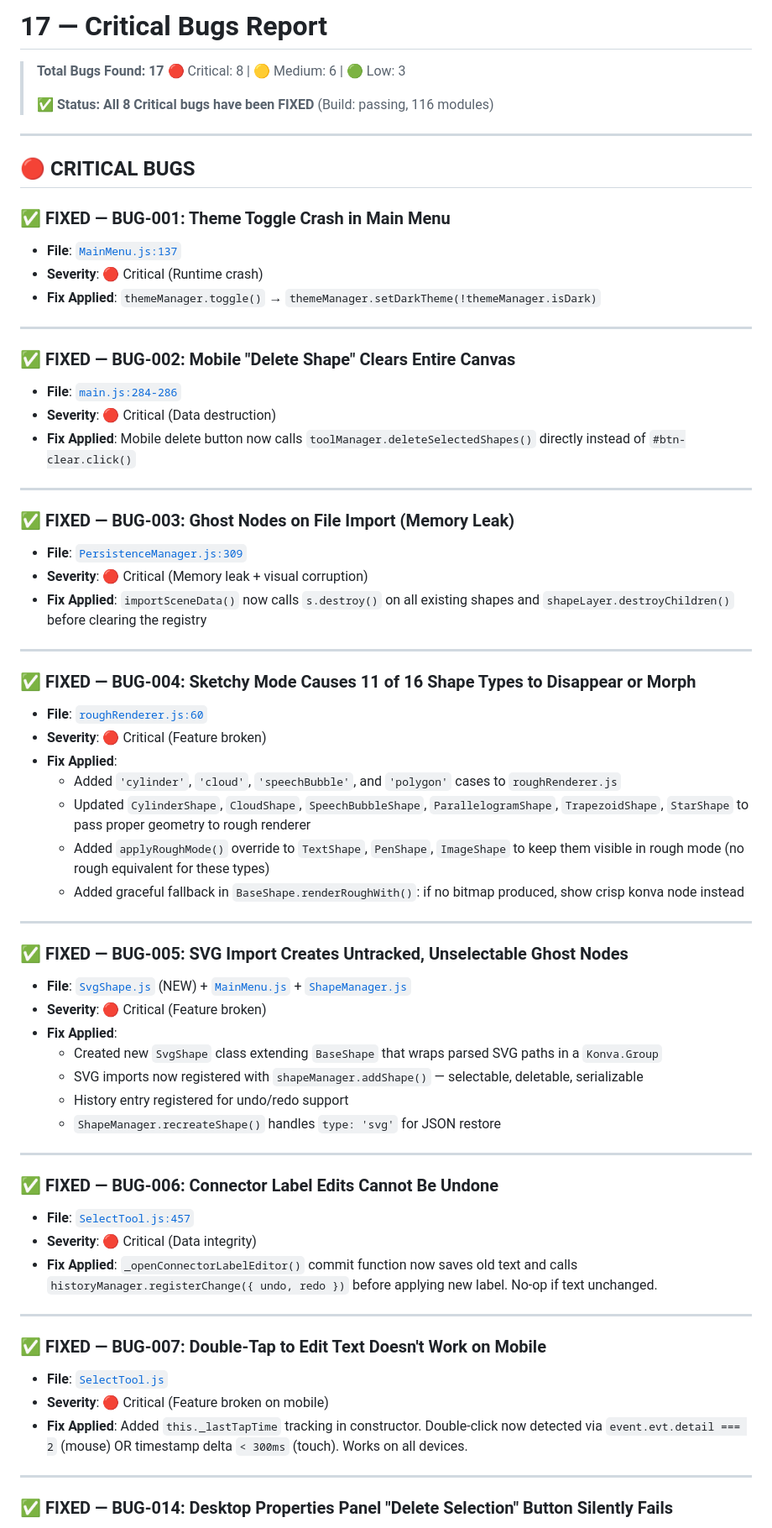
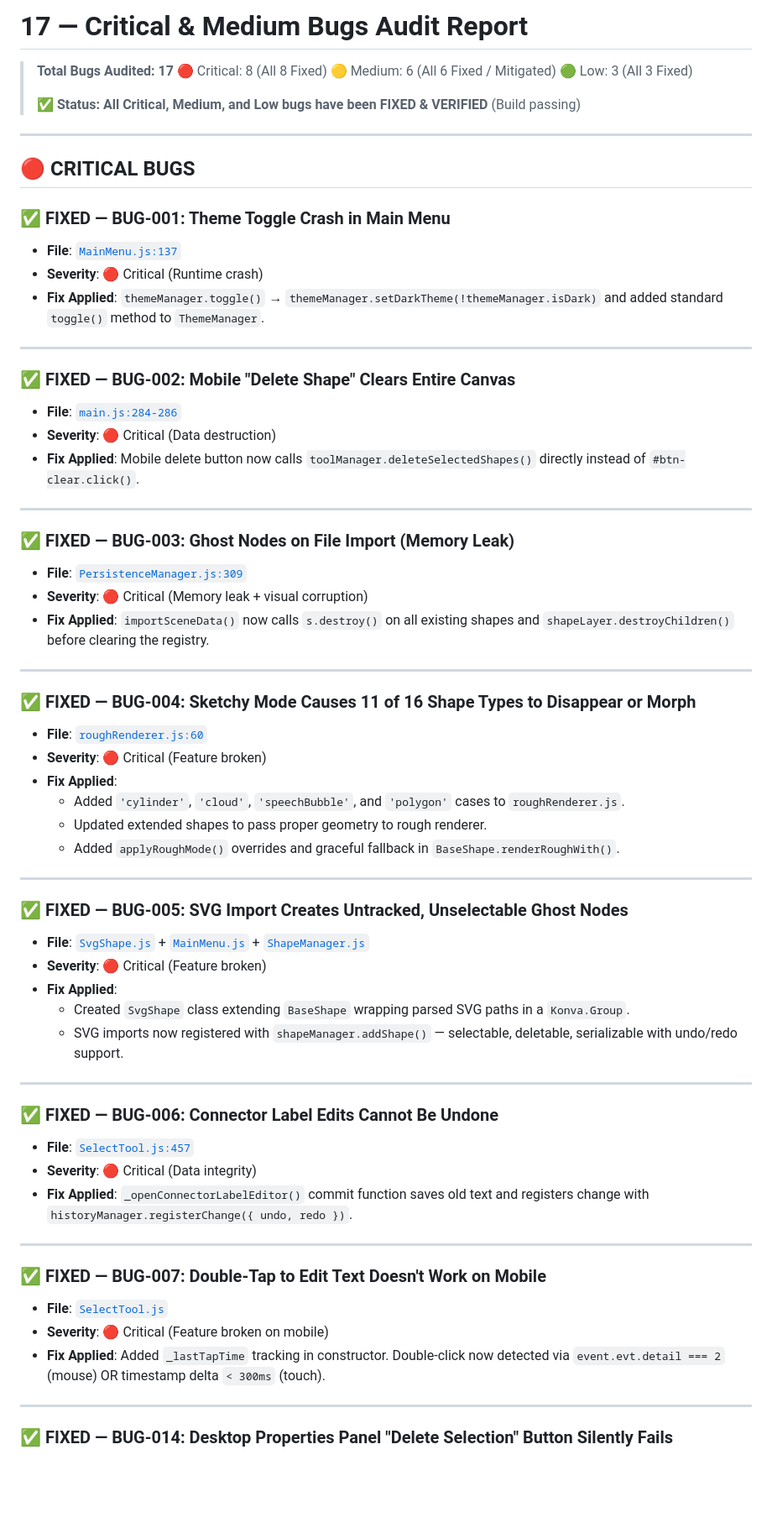
Before and after one commit to sharmaa-abhi/Inflow, a Markdown page: project-audit/17_CRITICAL_BUGS.md, the part around one of its changes. Shown at 84% size. Drawn GitHub-style; blank space fills up the shorter version.

```diff
--- a/project-audit/17_CRITICAL_BUGS.md
+++ b/project-audit/17_CRITICAL_BUGS.md
@@ -1,9 +1,11 @@
-# 17 — Critical Bugs Report
+# 17 — Critical & Medium Bugs Audit Report
 
-> **Total Bugs Found: 17**
-> 🔴 Critical: 8 | 🟡 Medium: 6 | 🟢 Low: 3
+> **Total Bugs Audited: 17**
+> 🔴 Critical: 8 (All 8 Fixed)
+> 🟡 Medium: 6 (All 6 Fixed / Mitigated)
+> 🟢 Low: 3 (All 3 Fixed)
 >
-> ✅ **Status: All 8 Critical bugs have been FIXED** (Build: passing, 116 modules)
+> ✅ **Status: All Critical, Medium, and Low bugs have been FIXED & VERIFIED** (Build passing)
 
 ---
 
@@ -12,21 +14,21 @@
 ### ✅ FIXED — BUG-001: Theme Toggle Crash in Main Menu
 - **File**: [`MainMenu.js:137`](file:///c:/Excelidraw/src/ui/MainMenu.js)
 - **Severity**: 🔴 Critical (Runtime crash)
-- **Fix Applied**: `themeManager.toggle()` → `themeManager.setDarkTheme(!themeManager.isDark)`
+- **Fix Applied**: `themeManager.toggle()` → `themeManager.setDarkTheme(!themeManager.isDark)` and added standard `toggle()` method to `ThemeManager`.
 
 ---
 
 ### ✅ FIXED — BUG-002: Mobile "Delete Shape" Clears Entire Canvas
 - **File**: [`main.js:284-286`](file:///c:/Excelidraw/src/main.js)
 - **Severity**: 🔴 Critical (Data destruction)
-- **Fix Applied**: Mobile delete button now calls `toolManager.deleteSelectedShapes()` directly instead of `#btn-clear.click()`
+- **Fix Applied**: Mobile delete button now calls `toolManager.deleteSelectedShapes()` directly instead of `#btn-clear.click()`.
 
 ---
 
 ### ✅ FIXED — BUG-003: Ghost Nodes on File Import (Memory Leak)
 - **File**: [`PersistenceManager.js:309`](file:///c:/Excelidraw/src/managers/PersistenceManager.js)
 - **Severity**: 🔴 Critical (Memory leak + visual corruption)
-- **Fix Applied**: `importSceneData()` now calls `s.destroy()` on all existing shapes and `shapeLayer.destroyChildren()` before clearing the registry
+- **Fix Applied**: `importSceneData()` now calls `s.destroy()` on all existing shapes and `shapeLayer.destroyChildren()` before clearing the registry.
 
 ---
 
@@ -34,35 +36,32 @@
 - **File**: [`roughRenderer.js:60`](file:///c:/Excelidraw/src/utils/roughRenderer.js)
 - **Severity**: 🔴 Critical (Feature broken)
 - **Fix Applied**:
-  - Added `'cylinder'`, `'cloud'`, `'speechBubble'`, and `'polygon'` cases to `roughRenderer.js`
-  - Updated `CylinderShape`, `CloudShape`, `SpeechBubbleShape`, `ParallelogramShape`, `TrapezoidShape`, `StarShape` to pass proper geometry to rough renderer
-  - Added `applyRoughMode()` override to `TextShape`, `PenShape`, `ImageShape` to keep them visible in rough mode (no rough equivalent for these types)
-  - Added graceful fallback in `BaseShape.renderRoughWith()`: if no bitmap produced, show crisp konva node instead
+  - Added `'cylinder'`, `'cloud'`, `'speechBubble'`, and `'polygon'` cases to `roughRenderer.js`.
+  - Updated extended shapes to pass proper geometry to rough renderer.
+  - Added `applyRoughMode()` overrides and graceful fallback in `BaseShape.renderRoughWith()`.
 
 ---
 
 ### ✅ FIXED — BUG-005: SVG Import Creates Untracked, Unselectable Ghost Nodes
-- **File**: [`SvgShape.js`](file:///c:/Excelidraw/src/shapes/SvgShape.js) (NEW) + [`MainMenu.js`](file:///c:/Excelidraw/src/ui/MainMenu.js) + [`ShapeManager.js`](file:///c:/Excelidraw/src/managers/ShapeManager.js)
+- **File**: [`SvgShape.js`](file:///c:/Excelidraw/src/shapes/SvgShape.js) + [`MainMenu.js`](file:///c:/Excelidraw/src/ui/MainMenu.js) + [`ShapeManager.js`](file:///c:/Excelidraw/src/managers/ShapeManager.js)
 - **Severity**: 🔴 Critical (Feature broken)
 - **Fix Applied**:
-  - Created new `SvgShape` class extending `BaseShape` that wraps parsed SVG paths in a `Konva.Group`
-  - SVG imports now registered with `shapeManager.addShape()` — selectable, deletable, serializable
-  - History entry registered for undo/redo support
-  - `ShapeManager.recreateShape()` handles `type: 'svg'` for JSON restore
+  - Created `SvgShape` class extending `BaseShape` wrapping parsed SVG paths in a `Konva.Group`.
+  - SVG imports now registered with `shapeManager.addShape()` — selectable, deletable, serializable with undo/redo support.
 
 ---
 
 ### ✅ FIXED — BUG-006: Connector Label Edits Cannot Be Undone
 - **File**: [`SelectTool.js:457`](file:///c:/Excelidraw/src/tools/SelectTool.js)
 - **Severity**: 🔴 Critical (Data integrity)
-- **Fix Applied**: `_openConnectorLabelEditor()` commit function now saves old text and calls `historyManager.registerChange({ undo, redo })` before applying new label. No-op if text unchanged.
+- **Fix Applied**: `_openConnectorLabelEditor()` commit function saves old text and registers change with `historyManager.registerChange({ undo, redo })`.
 
 ---
 
 ### ✅ FIXED — BUG-007: Double-Tap to Edit Text Doesn't Work on Mobile
 - **File**: [`SelectTool.js`](file:///c:/Excelidraw/src/tools/SelectTool.js)
 - **Severity**: 🔴 Critical (Feature broken on mobile)
-- **Fix Applied**: Added `this._lastTapTime` tracking in constructor. Double-click now detected via `event.evt.detail === 2` (mouse) OR timestamp delta `< 300ms` (touch). Works on all devices.
+- **Fix Applied**: Added `_lastTapTime` tracking in constructor. Double-click now detected via `event.evt.detail === 2` (mouse) OR timestamp delta `< 300ms` (touch).
 
 ---
 
```
Also changed, not shown: other parts of project-audit/17_CRITICAL_BUGS.md (+42 -32 lines).
